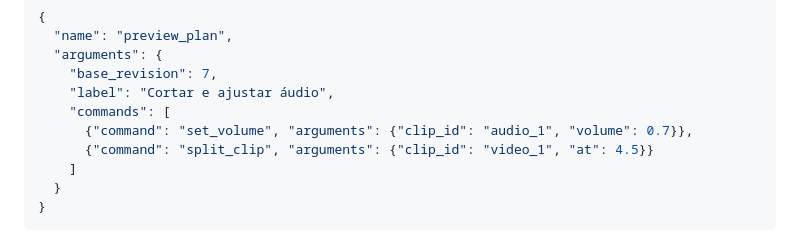
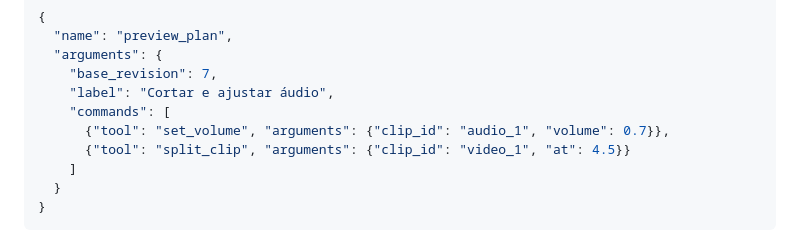
Before and after one commit to Losfodabr12/tgi-video-editor, a Markdown page: docs/MCP.md, the part around one of its changes. GitHub-like rendering.

```diff
--- a/docs/MCP.md
+++ b/docs/MCP.md
@@ -118,8 +118,8 @@ precisam terminar antes de aplicar comandos externos.
     "base_revision": 7,
     "label": "Cortar e ajustar áudio",
     "commands": [
-      {"command": "set_volume", "arguments": {"clip_id": "audio_1", "volume": 0.7}},
-      {"command": "split_clip", "arguments": {"clip_id": "video_1", "at": 4.5}}
+      {"tool": "set_volume", "arguments": {"clip_id": "audio_1", "volume": 0.7}},
+      {"tool": "split_clip", "arguments": {"clip_id": "video_1", "at": 4.5}}
     ]
   }
 }
```
Also changed, not shown: other parts of docs/MCP.md (+31 -0 lines).
